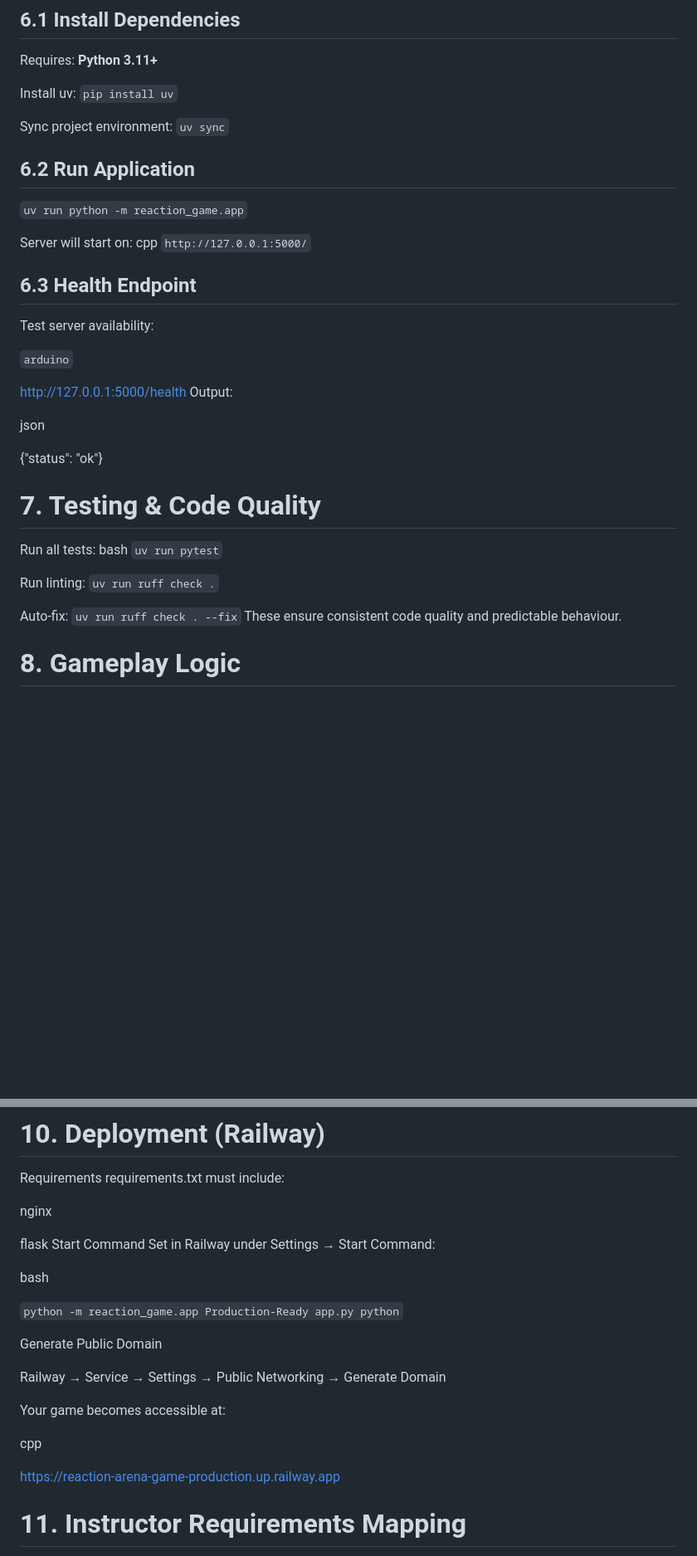
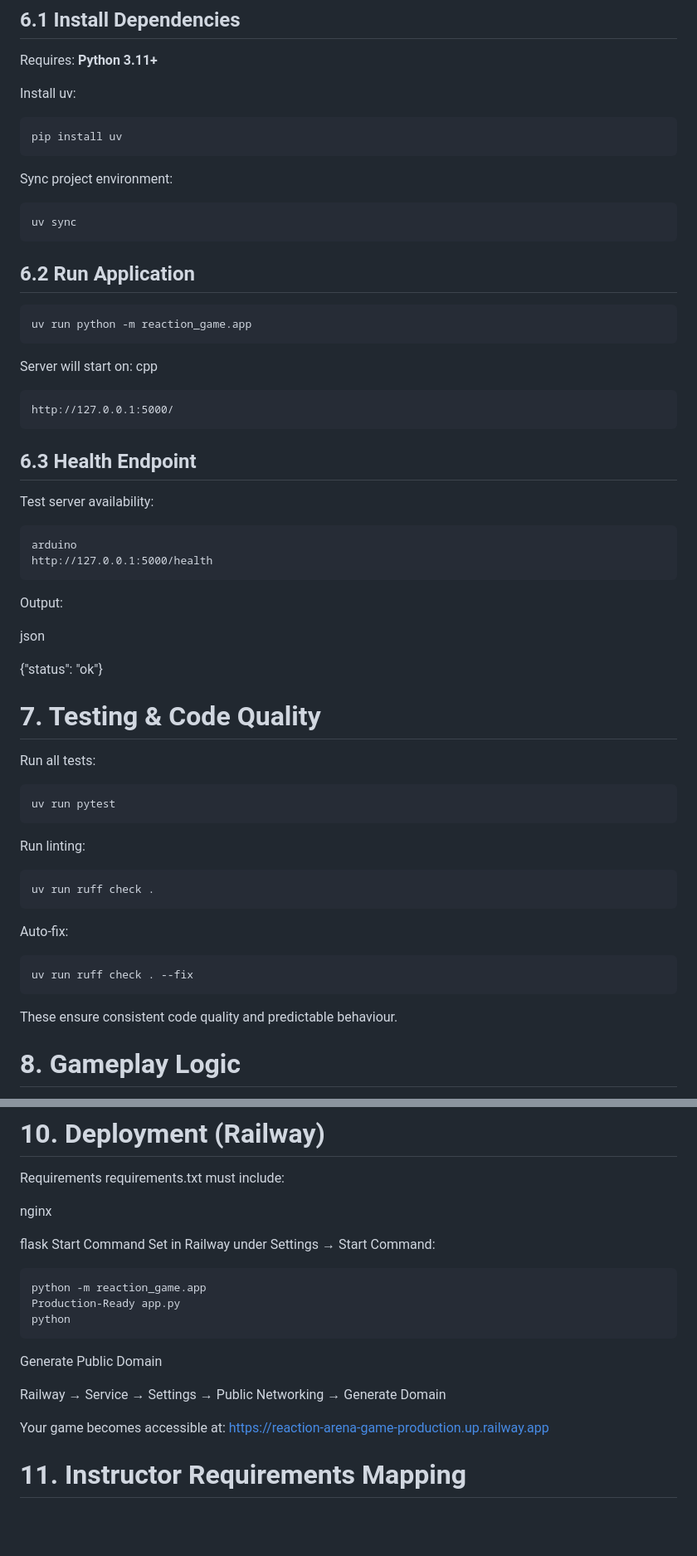
Before and after one commit to enestk16/reaction-arena-game, a Markdown page: README.md, 2 parts joined by grey strips. Shown: that part at 83% size. Rendered like a GitHub page; blank space fills up the shorter version.

Commit message:
Update README with project details and structure

````diff
--- a/README.md
+++ b/README.md
@@ -156,39 +156,55 @@ reaction-arena-game/
 Requires: **Python 3.11+**
 
 Install uv:
-`pip install uv`
+```
+pip install uv
+```
 
 Sync project environment:
-`uv sync`
+```
+uv sync
+```
 
 ## 6.2 Run Application
-`uv run python -m reaction_game.app`
+```
+uv run python -m reaction_game.app
+```
 
 Server will start on:
 cpp
-`http://127.0.0.1:5000/`
+```
+http://127.0.0.1:5000/
+```
 
 ## 6.3 Health Endpoint
 Test server availability:
 
-`arduino`
+```
+arduino
+http://127.0.0.1:5000/health
+```
 
-http://127.0.0.1:5000/health
 Output:
 
 json
 
 {"status": "ok"}
+
 # 7. Testing & Code Quality
 Run all tests:
-bash
-`uv run pytest`
+```
+uv run pytest
+```
 
 Run linting:
-`uv run ruff check .`
+```
+uv run ruff check .
+```
 
 Auto-fix:
-`uv run ruff check . --fix`
+```
+uv run ruff check . --fix
+```
 These ensure consistent code quality and predictable behaviour.
 
 # 8. Gameplay Logic
@@ -251,20 +267,16 @@ flask
 Start Command
 Set in Railway under Settings → Start Command:
 
-bash
-
-`python -m reaction_game.app
+```
+python -m reaction_game.app
 Production-Ready app.py
-python`
-
+python
+```
 Generate Public Domain
 
 Railway → Service → Settings → Public Networking → Generate Domain
 
 Your game becomes accessible at:
-
-cpp
-
 https://reaction-arena-game-production.up.railway.app
 
 # 11. Instructor Requirements Mapping
````
